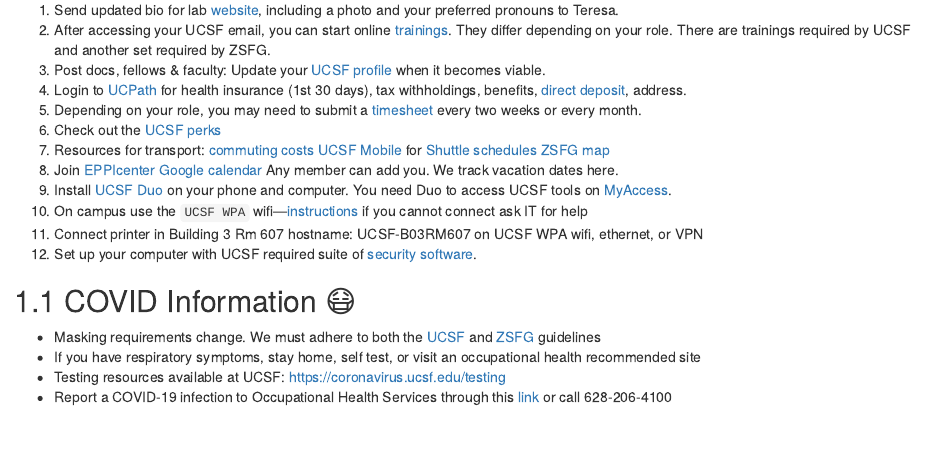
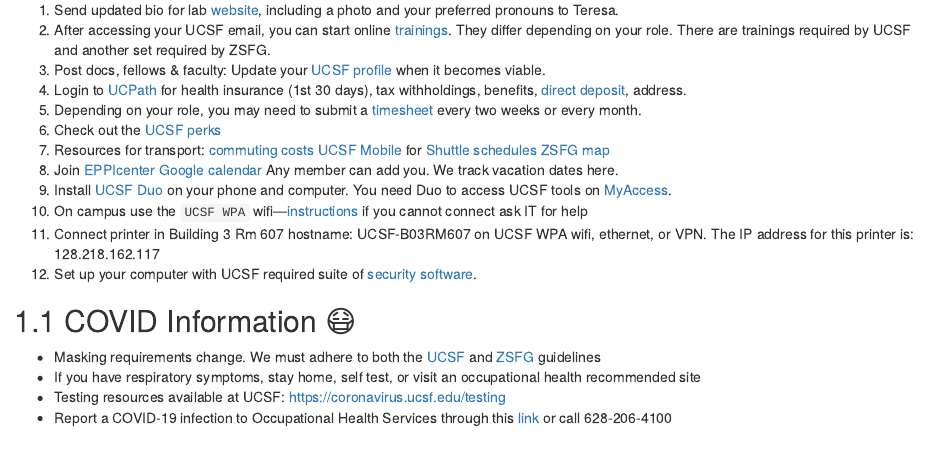
Before and after one commit to EPPIcenter/lab-handbook, an R Markdown document (01-getting-started.Rmd): the page in a window 1100 px wide, from 190 px down. Rendered offline with R 4.5, knitr and Pandoc, with nearby package versions; drawn as R Markdown's standard HTML page in place of the format the file asks for.

Commit message:
Update 01-getting-started.Rmd
Added IP address for printer

```diff
--- a/01-getting-started.Rmd
+++ b/01-getting-started.Rmd
@@ -14,7 +14,7 @@
 8. Join [EPPIcenter Google calendar](https://calendar.google.com/calendar/embed?src=vb5mcl4ocpvcelcr9asemnofi4%40group.calendar.google.com&ctz=America%2FLos_Angeles)  Any member can add you. We track vacation dates here.
 9. Install [UCSF Duo](https://it.ucsf.edu/service/multi-factor-authentication-duo) on your phone and computer. You need Duo to access UCSF tools on [MyAccess](https://it.ucsf.edu/service/myaccess-single-sign).
 10. On campus use the `UCSF WPA` wifi—[instructions](https://it.ucsf.edu/service/ucsfwpa-secure-wireless?check_logged_in=1) if you cannot connect ask IT for help
-11. Connect printer in Building 3 Rm 607 hostname: UCSF-B03RM607 on UCSF WPA wifi, ethernet, or VPN
+11. Connect printer in Building 3 Rm 607 hostname: UCSF-B03RM607 on UCSF WPA wifi, ethernet, or VPN. The IP address for this printer is: 128.218.162.117
 12. Set up your computer with UCSF required suite of [security software](https://it.ucsf.edu/how-to/ucsf-it-security-suite).
 
 
```
